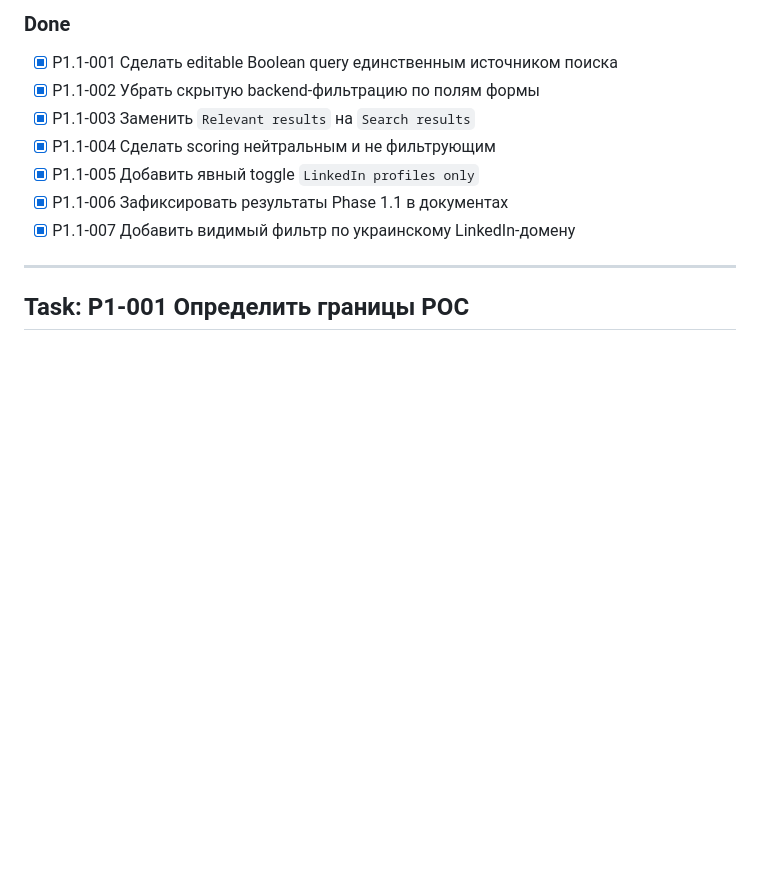
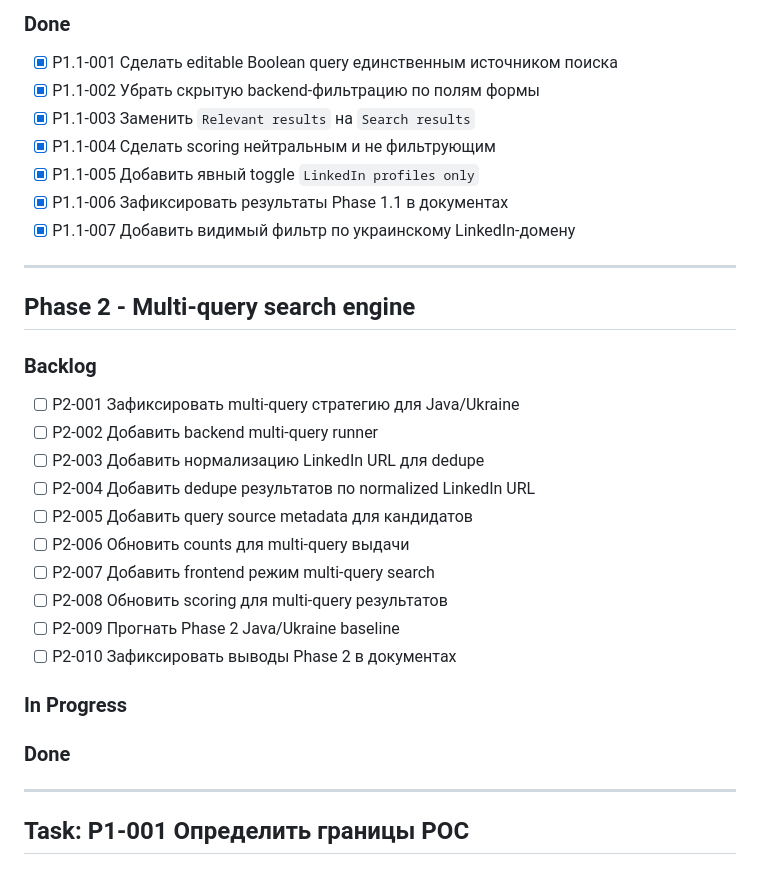
Before and after one commit to fedoretsigor-cloud/Engineers_Search_Engine, a Markdown page: Tasks.md, the part around the change. Drawn GitHub-style; blank space fills up the shorter version.

```diff
--- a/Tasks.md
+++ b/Tasks.md
@@ -37,6 +37,27 @@
 - [x] P1.1-005 Добавить явный toggle `LinkedIn profiles only`
 - [x] P1.1-006 Зафиксировать результаты Phase 1.1 в документах
 - [x] P1.1-007 Добавить видимый фильтр по украинскому LinkedIn-домену
+
+---
+
+## Phase 2 - Multi-query search engine
+
+### Backlog
+
+- [ ] P2-001 Зафиксировать multi-query стратегию для Java/Ukraine
+- [ ] P2-002 Добавить backend multi-query runner
+- [ ] P2-003 Добавить нормализацию LinkedIn URL для dedupe
+- [ ] P2-004 Добавить dedupe результатов по normalized LinkedIn URL
+- [ ] P2-005 Добавить query source metadata для кандидатов
+- [ ] P2-006 Обновить counts для multi-query выдачи
+- [ ] P2-007 Добавить frontend режим multi-query search
+- [ ] P2-008 Обновить scoring для multi-query результатов
+- [ ] P2-009 Прогнать Phase 2 Java/Ukraine baseline
+- [ ] P2-010 Зафиксировать выводы Phase 2 в документах
+
+### In Progress
+
+### Done
 
 ---
 
```
Also changed, not shown: Roadmap.md (+42 -4 lines).
